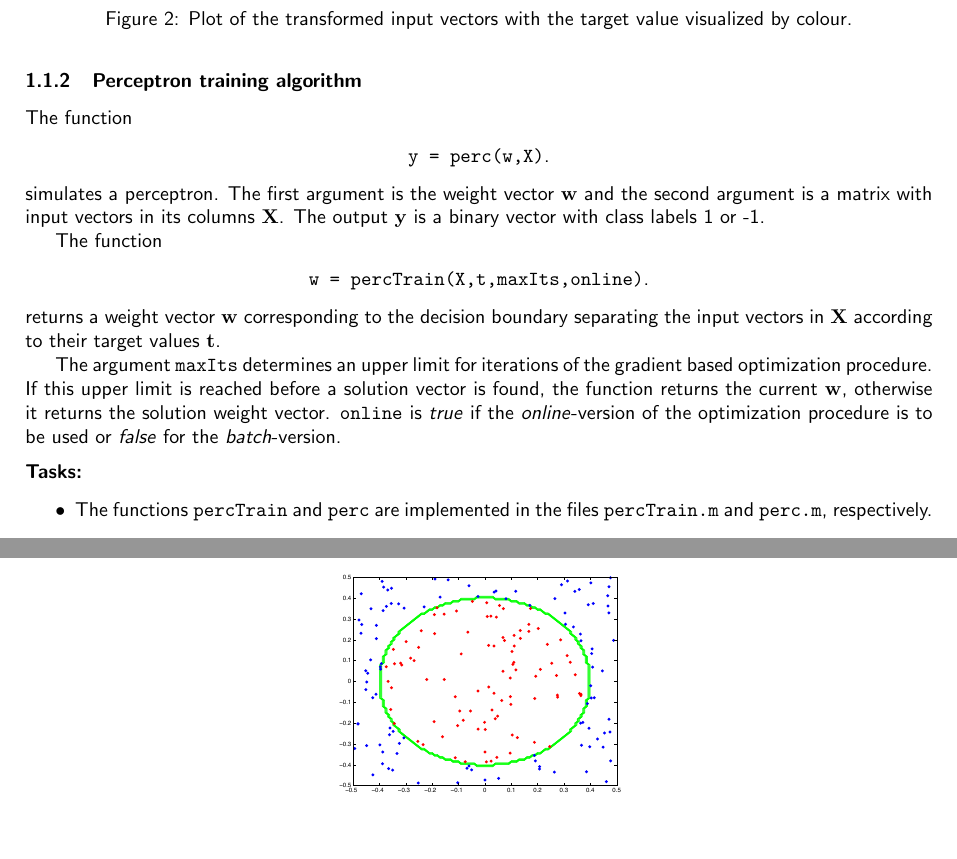
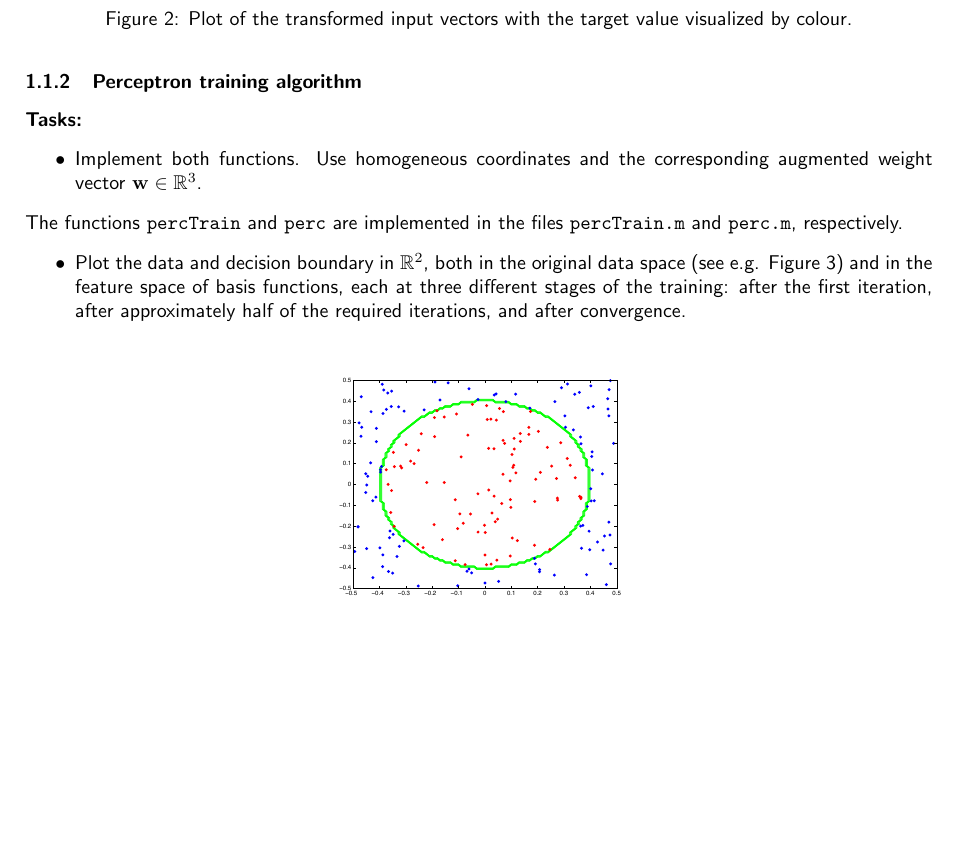
Before and after one commit to HannaHuber/MLVC12, a LaTeX document (doc/documentation.tex): two parts of pages 2 and 3 of 5 before the commit and part of page 2 of 5 after it, the two joined at a grey line, cut so that both start at the same text, the shorter picture padded with empty space. Compiled offline with pdfLaTeX.

Commit message:
layout + Fig.->Figures
Layout: Ich habe mich jetzt einfach durchgesetzt, ich hoffe, das ist für
alle ok.
Insofern sind im Moment die Angaben am Anfang auskommentiert und dann
die einzelnen Tasks als bullet-points und darunter dann die Bearbeitung.

```diff
--- a/doc/documentation.tex
+++ b/doc/documentation.tex
@@ -10,6 +10,9 @@
 %\usepackage[T1]{fontenc}
 \usepackage{booktabs} % For professional looking tables
 \usepackage{multirow}
+
+\usepackage[section]{placeins}
+
 \title{\bf 183.605 \\ Machine Learning for Visual Computing \\ Assignment 1}
 \author{Group 12: \\
 	Hanna Huber (0925230) \\ Lena Trautmann (1526567) \\ Elisabeth Wetzer ()}
@@ -63,22 +68,31 @@ Fig.~\ref{fig:transformedInputVectors} shows the transformed input vectors.
 
 \subsubsection{Perceptron training algorithm}
-The function
-\begin{center}
-\texttt{y = perc(w,X)}.
-\end{center}
-simulates a perceptron. The first argument is the weight vector ${\bf w}$ and the second argument is a matrix with input vectors in its columns ${\bf X}$. The output ${\bf y}$ is a binary vector with class labels 1 or -1.
-
-The function
-\begin{center}
-\texttt{w = percTrain(X,t,maxIts,online)}.
-\end{center}
-returns a weight vector ${\bf w}$ corresponding to the decision boundary separating the input vectors in ${\bf X}$ according to their target values ${\bf t}$.
-
-The argument $\texttt{maxIts}$ determines an upper limit for iterations of the gradient based optimization procedure. If this upper limit is reached before a solution vector is found, the function returns the current ${\bf w}$, otherwise it returns the solution weight vector. \texttt{online} is \emph{true} if the \emph{online}-version of the optimization procedure is to be used or \emph{false} for the \emph{batch}-version.
-\vspace{2mm}
+%The function
+%\begin{center}
+%\texttt{y = perc(w,X)}.
+%\end{center}
+%simulates a perceptron. The first argument is the weight vector ${\bf w}$ and the second argument is a matrix with input vectors in its columns ${\bf X}$. The output ${\bf y}$ is a binary vector with class labels 1 or -1.
+%
+%The function
+%\begin{center}
+%\texttt{w = percTrain(X,t,maxIts,online)}.
+%\end{center}
+%returns a weight vector ${\bf w}$ corresponding to the decision boundary separating the input vectors in ${\bf X}$ according to their target values ${\bf t}$.
+%
+%The argument $\texttt{maxIts}$ determines an upper limit for iterations of the gradient based optimization procedure. If this upper limit is reached before a solution vector is found, the function returns the current ${\bf w}$, otherwise it returns the solution weight vector. \texttt{online} is \emph{true} if the \emph{online}-version of the optimization procedure is to be used or \emph{false} for the \emph{batch}-version.
+%\vspace{2mm}
+%
 
 \noindent {\bf Tasks:}
 \begin{itemize}
-\item The functions \texttt{percTrain} and \texttt{perc} are implemented in the files \texttt{percTrain.m} and \texttt{perc.m}, respectively.
-
-\item Figures~\ref{fig:origOL},~\ref{fig:transOL},~\ref{fig:origBA},~\ref{fig:transBA} show perceptron learning after the first iteration, half of the iterations needed and after the final iteration. They show that the algorithm converges much faster using online learning (see Figures~\ref{fig:origOL} and~\ref{fig:transOL}). Figures~\ref{fig:transOL} and~\ref{fig:transBA} illustrate how the transformation into the feature space of basis functions makes the data linearly separable. The non-linear decision boundary in the original data space is obtained by applying the inverse transformation to the linear decision boundary in feature space.
+\item Implement both functions. Use homogeneous coordinates and the corresponding augmented weight vector ${\mathbf w}\in\mathbb{R}^3$.
+\end{itemize}
+The functions \texttt{percTrain} and \texttt{perc} are implemented in the files \texttt{percTrain.m} and \texttt{perc.m}, respectively.
+\begin{itemize}
+	\item Plot the data and decision boundary in $\mathbb{R}^2$, both in the original data space (see e.g. Figure~\ref{fig:perceptron}) and in the feature space of basis functions, each at three different stages of the training: after the first iteration, after approximately half of the required iterations, and after convergence.
+\end{itemize}
+\begin{figure}[!h]
+	\begin{center}
+		\centering
+		\includegraphics[width=6cm]{../figures/perceptron.pdf}
+	\end{center}
@@ -119,6 +138 @@ The argument $\texttt{maxIts}$ determines an upper limit for iterations of the g
 
-\begin{figure}[!h]
-\begin{center}
-\centering
-	\includegraphics[width=6cm]{../figures/perceptron.pdf}
-\end{center}
```
Also changed, not shown: doc/documentation.pdf, doc/documentation.tex (25 more changed lines), 3 other files.
